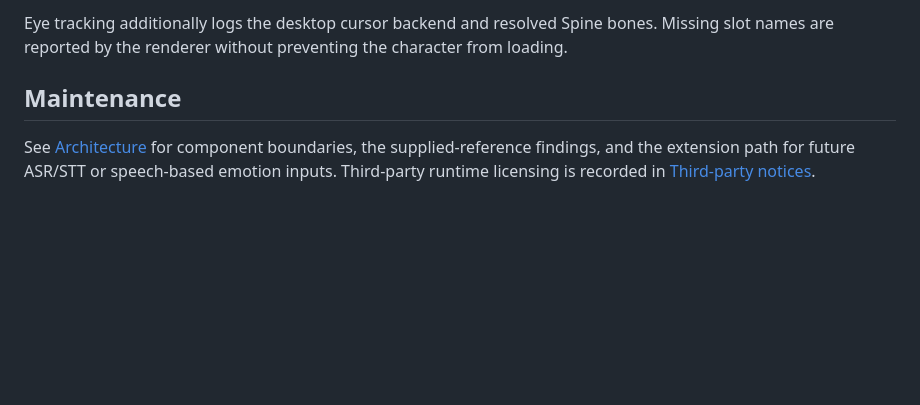
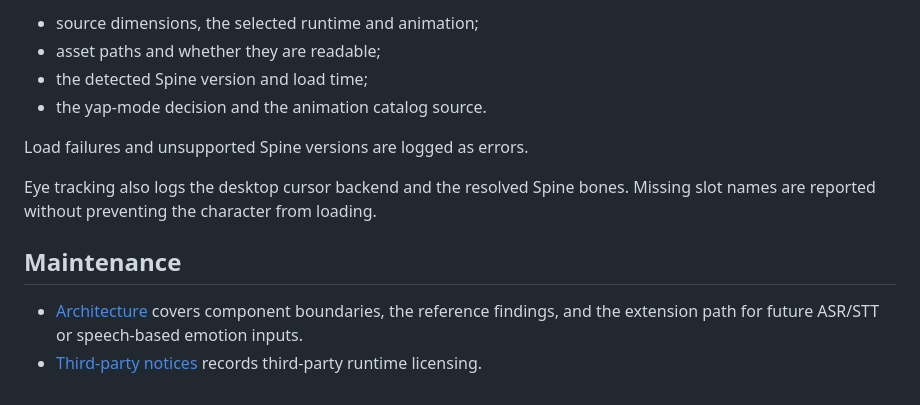
Before and after one commit to niizam/obs-spine-player, a Markdown page: README.md, the part around one of its changes. Rendered like a GitHub page; blank space fills up the shorter version.

```diff
--- a/README.md
+++ b/README.md
@@ -103,6 +120,14 @@ Open **Help → Log Files → View Current Log** in OBS and search for `[OBS Spi
 
-Eye tracking additionally logs the desktop cursor backend and resolved Spine bones. Missing slot names are reported by the renderer without preventing the character from loading.
+- source dimensions, the selected runtime and animation;
+- asset paths and whether they are readable;
+- the detected Spine version and load time;
+- the yap-mode decision and the animation catalog source.
+
+Load failures and unsupported Spine versions are logged as errors.
+
+Eye tracking also logs the desktop cursor backend and the resolved Spine bones. Missing slot names are reported without preventing the character from loading.
 
 ## Maintenance
 
-See [Architecture](docs/architecture.md) for component boundaries, the supplied-reference findings, and the extension path for future ASR/STT or speech-based emotion inputs. Third-party runtime licensing is recorded in [Third-party notices](THIRD_PARTY_NOTICES.md).
+- [Architecture](docs/architecture.md) covers component boundaries, the reference findings, and the extension path for future ASR/STT or speech-based emotion inputs.
+- [Third-party notices](THIRD_PARTY_NOTICES.md) records third-party runtime licensing.
```
Also changed, not shown: other parts of README.md (+44 -27 lines), docs/architecture.md (+110 -62 lines), docs/performance.md (+2 -0 lines).
